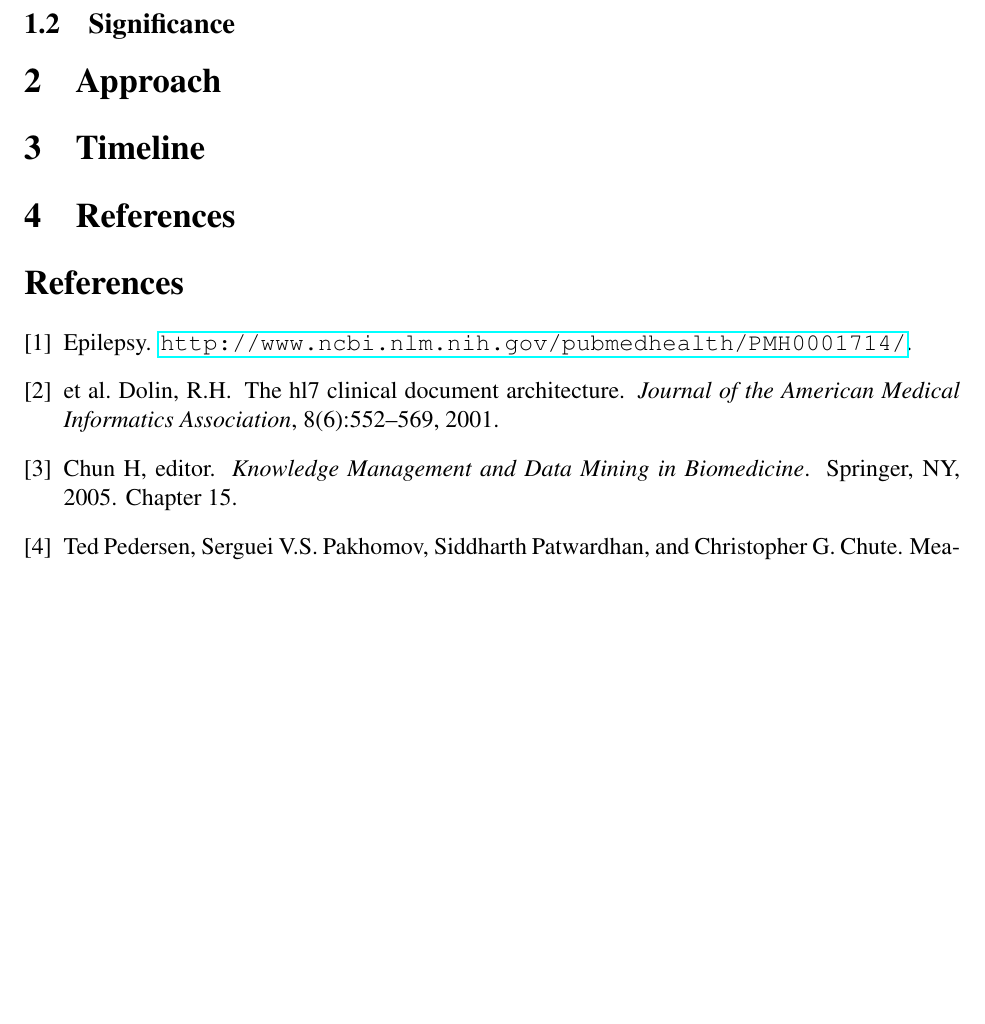
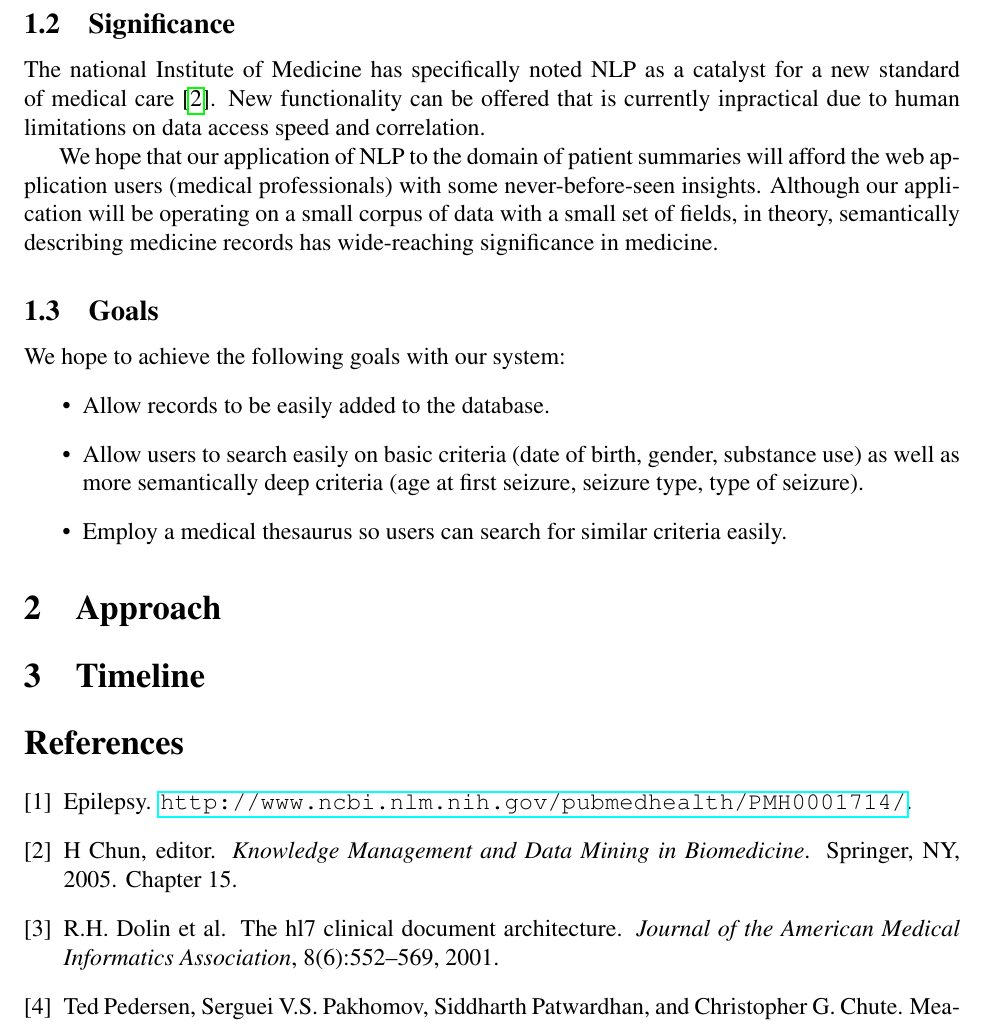
Before and after one commit to tdooner/cwru-eecs600-final-project, a LaTeX document (proposal/proposal.tex): part of page 2 of 2, cut so that both start at the same text, the shorter picture padded with empty space. Compiled offline with pdfLaTeX.

Commit message:
Add Goals section.

```diff
--- a/proposal/proposal.tex
+++ b/proposal/proposal.tex
@@ -54,15 +54,30 @@ research contained in these referenced articles to produce a useful tool which w
 help medical professionals draw conclusions by querying more-structured data.
 
 \subsection{Significance}
+The national Institute of Medicine has specifically noted NLP as a catalyst for a new
+standard of medical care~\cite{friedman}. New functionality can be offered that is currently
+inpractical due to human limitations on data access speed and correlation.
 
+We hope that our application of NLP to the domain of patient summaries will afford the
+web application users (medical professionals) with some never-before-seen insights.
+Although our application will be operating on a small corpus of data with a small set
+of fields, in theory, semantically describing medicine records has wide-reaching
+significance in medicine.
+
+\subsection{Goals}
+We hope to achieve the following goals with our system:
+\begin{itemize}
+	\item Allow records to be easily added to the database.
+	\item Allow users to search easily on basic criteria (date of birth, gender,
+substance use) as well as more semantically deep criteria (age at first seizure,
+seizure type, type of seizure).
+	\item Employ a medical thesaurus so users can search for similar criteria easily.
+\end{itemize}
 
 \section{Approach}
 
 \section{Timeline}
 
-\section{References}
 \bibliography{citations}{}
 \bibliographystyle{plain}
-
-
 \end{document}
```
Also changed, not shown: proposal/citations.bib (+2 -2 lines).
